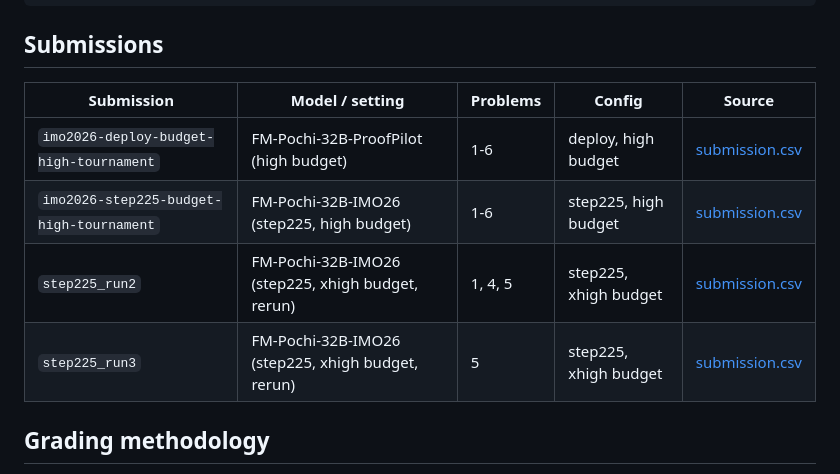
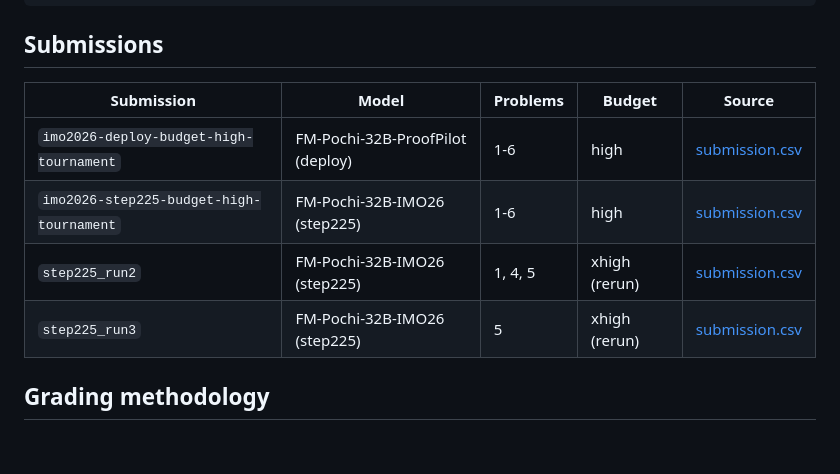
Before and after one commit to fieldsmodelorg/AIMO-Proof-Pilot, a Markdown page: imo_2026_eval/README.md, the part around one of its changes. Rendered like a GitHub page; blank space fills up the shorter version.

```diff
--- a/imo_2026_eval/README.md
+++ b/imo_2026_eval/README.md
@@ -20,12 +20,12 @@ README.md    # this file
 
 ## Submissions
 
-| Submission | Model / setting | Problems | Config | Source |
+| Submission | Model | Problems | Budget | Source |
 | --- | --- | --- | --- | --- |
-| `imo2026-deploy-budget-high-tournament` | FM-Pochi-32B-ProofPilot (high budget) | 1-6 | deploy, high budget | [submission.csv](raw/imo2026-deploy-budget-high-tournament_submission.csv) |
-| `imo2026-step225-budget-high-tournament` | FM-Pochi-32B-IMO26 (step225, high budget) | 1-6 | step225, high budget | [submission.csv](raw/imo2026-step225-budget-high-tournament_submission.csv) |
-| `step225_run2` | FM-Pochi-32B-IMO26 (step225, xhigh budget, rerun) | 1, 4, 5 | step225, xhigh budget | [submission.csv](raw/step225_run2_submission.csv) |
-| `step225_run3` | FM-Pochi-32B-IMO26 (step225, xhigh budget, rerun) | 5 | step225, xhigh budget | [submission.csv](raw/step225_run3_submission.csv) |
+| `imo2026-deploy-budget-high-tournament` | FM-Pochi-32B-ProofPilot (deploy) | 1-6 | high | [submission.csv](raw/imo2026-deploy-budget-high-tournament_submission.csv) |
+| `imo2026-step225-budget-high-tournament` | FM-Pochi-32B-IMO26 (step225) | 1-6 | high | [submission.csv](raw/imo2026-step225-budget-high-tournament_submission.csv) |
+| `step225_run2` | FM-Pochi-32B-IMO26 (step225) | 1, 4, 5 | xhigh (rerun) | [submission.csv](raw/step225_run2_submission.csv) |
+| `step225_run3` | FM-Pochi-32B-IMO26 (step225) | 5 | xhigh (rerun) | [submission.csv](raw/step225_run3_submission.csv) |
 
 ## Grading methodology
 
```
Also changed, not shown: other parts of imo_2026_eval/README.md (+50 -45 lines), README.md (+20 -20 lines), evaluation/DEGENERATE_FILTER.md (+3 -2 lines).
